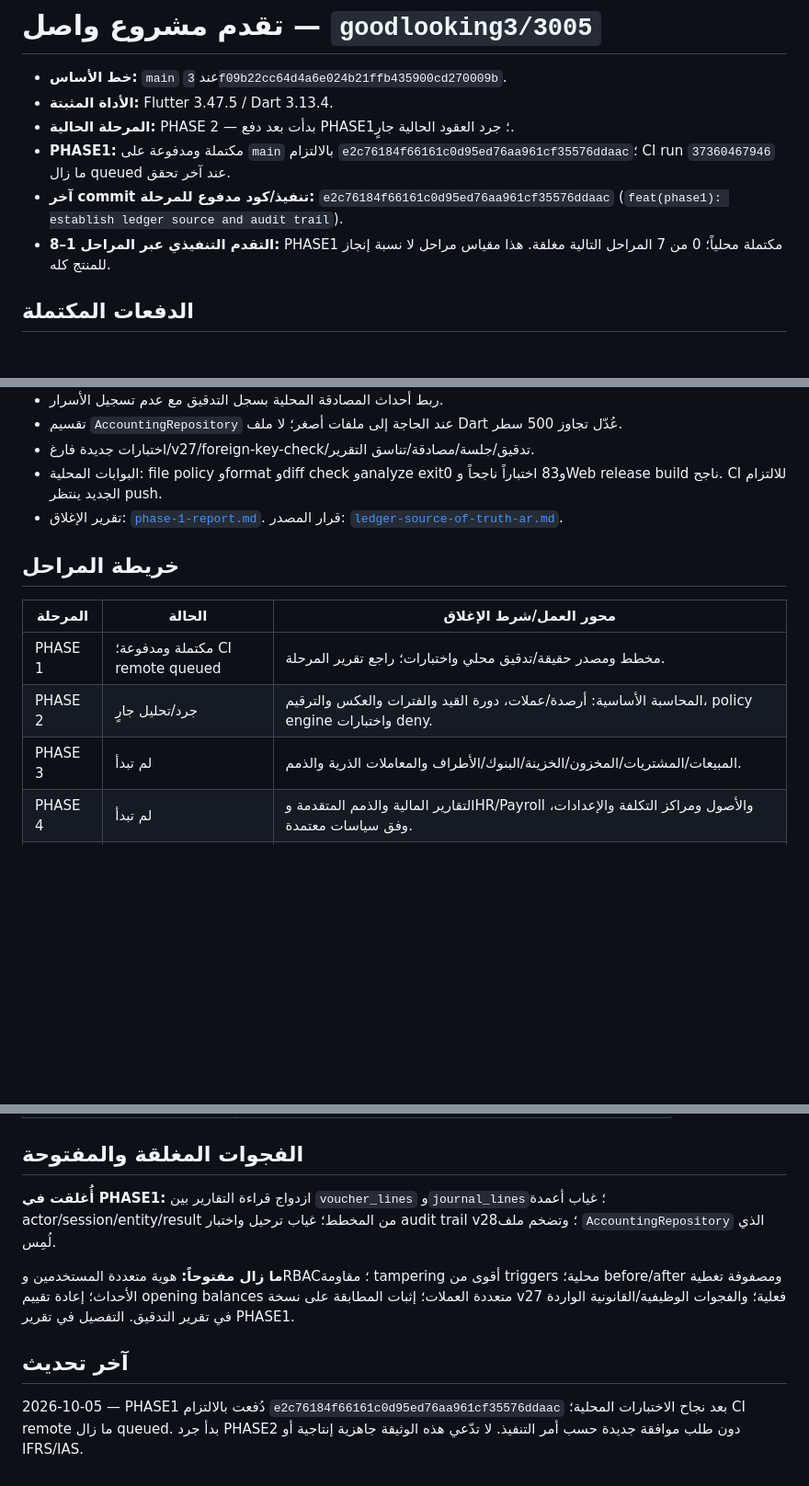
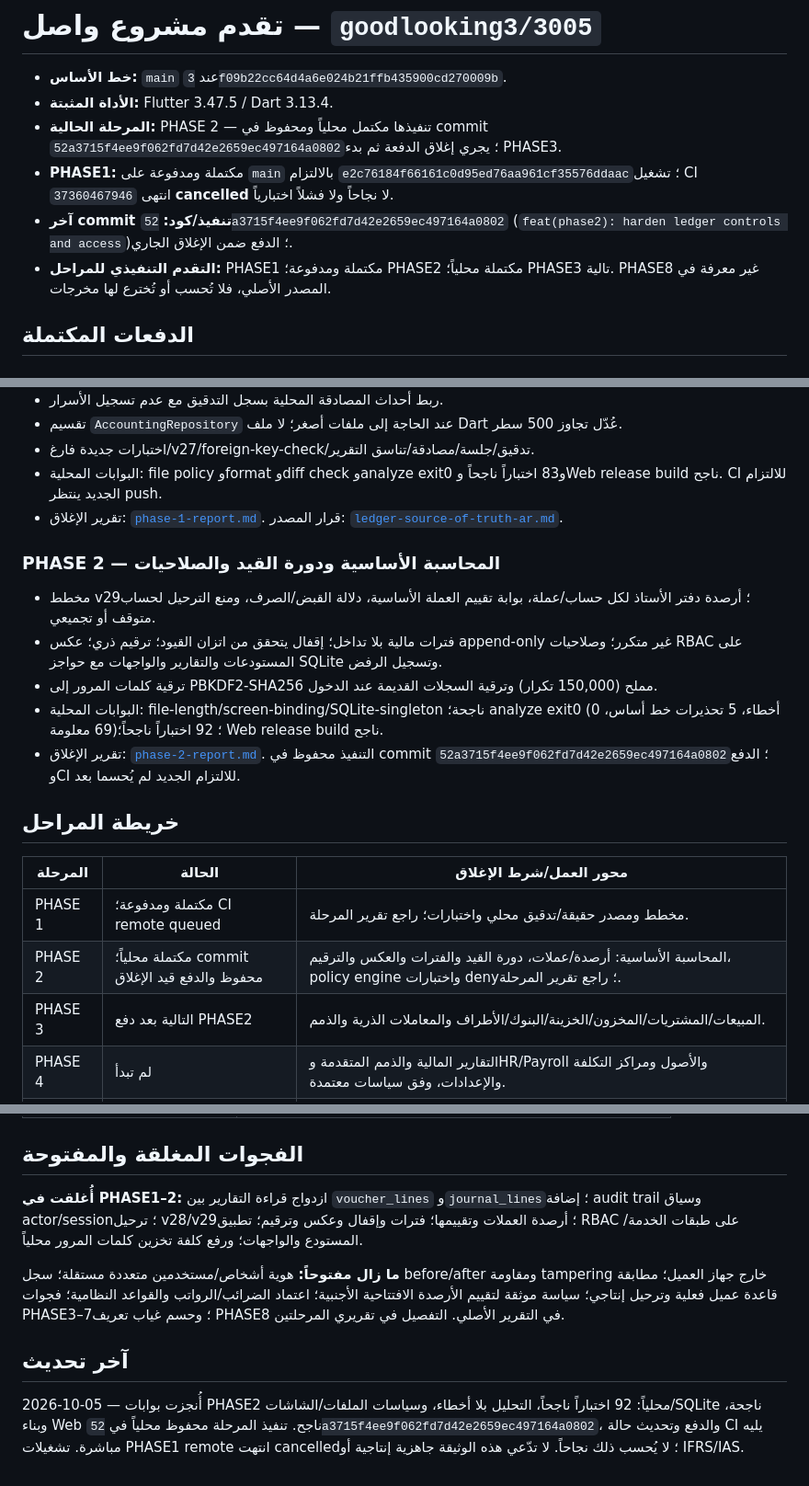
Before and after one commit to goodlooking3/3005, a Markdown page: docs/progress/PROGRESS.md, 3 parts joined by grey strips. Shown at 92% size. GitHub-like rendering; blank space fills up the shorter version.

Commit message:
docs(progress): record phase 2 close

```diff
--- a/docs/progress/PROGRESS.md
+++ b/docs/progress/PROGRESS.md
@@ -2,10 +2,10 @@
 
 - **خط الأساس:** `main` عند `3f09b22cc64d4a6e024b21ffb435900cd270009b`.
 - **الأداة المثبتة:** Flutter 3.47.5 / Dart 3.13.4.
-- **المرحلة الحالية:** PHASE 2 — بدأت بعد دفع PHASE1؛ جرد العقود الحالية جارٍ.
-- **PHASE1:** مكتملة ومدفوعة على `main` بالالتزام `e2c76184f66161c0d95ed76aa961cf35576ddaac`؛ CI run `37360467946` ما زال queued عند آخر تحقق.
-- **آخر commit تنفيذ/كود مدفوع للمرحلة:** `e2c76184f66161c0d95ed76aa961cf35576ddaac` (`feat(phase1): establish ledger source and audit trail`).
-- **التقدم التنفيذي عبر المراحل 1–8:** PHASE1 مكتملة محلياً؛ 0 من 7 المراحل التالية مغلقة. هذا مقياس مراحل لا نسبة إنجاز للمنتج كله.
+- **المرحلة الحالية:** PHASE 2 — تنفيذها مكتمل محلياً ومحفوظ في commit `52a3715f4ee9f062fd7d42e2659ec497164a0802`؛ يجري إغلاق الدفعة ثم بدء PHASE3.
+- **PHASE1:** مكتملة ومدفوعة على `main` بالالتزام `e2c76184f66161c0d95ed76aa961cf35576ddaac`؛ تشغيل CI `37360467946` انتهى **cancelled** لا نجاحاً ولا فشلاً اختبارياً.
+- **آخر commit تنفيذ/كود:** `52a3715f4ee9f062fd7d42e2659ec497164a0802` (`feat(phase2): harden ledger controls and access`)؛ الدفع ضمن الإغلاق الجاري.
+- **التقدم التنفيذي للمراحل:** PHASE1 مكتملة ومدفوعة؛ PHASE2 مكتملة محلياً؛ PHASE3 تالية. PHASE8 غير معرفة في المصدر الأصلي، فلا تُحسب أو تُخترع لها مخرجات.
 
 ## الدفعات المكتملة
 
@@ -24,13 +24,21 @@
 - البوابات المحلية: file policy وformat وdiff check وanalyze exit0 و83 اختباراً ناجحاً وWeb release build ناجح. CI للالتزام الجديد ينتظر push.
 - تقرير الإغلاق: [`phase-1-report.md`](phases/phase-1-report.md). قرار المصدر: [`ledger-source-of-truth-ar.md`](../architecture/ledger-source-of-truth-ar.md).
 
+### PHASE 2 — المحاسبة الأساسية ودورة القيد والصلاحيات
+
+- مخطط v29؛ أرصدة دفتر الأستاذ لكل حساب/عملة، بوابة تقييم العملة الأساسية، دلالة القبض/الصرف، ومنع الترحيل لحساب متوقف أو تجميعي.
+- فترات مالية بلا تداخل؛ إقفال يتحقق من اتزان القيود؛ ترقيم ذري؛ عكس append-only غير متكرر؛ وصلاحيات RBAC على المستودعات والتقارير والواجهات مع حواجز SQLite وتسجيل الرفض.
+- ترقية كلمات المرور إلى PBKDF2-SHA256 مملح (150,000 تكرار) وترقية السجلات القديمة عند الدخول.
+- البوابات المحلية: file-length/screen-binding/SQLite-singleton ناجحة؛ analyze exit0 (0 أخطاء، 5 تحذيرات خط أساس، 69 معلومة)؛ 92 اختباراً ناجحاً؛ Web release build ناجح.
+- تقرير الإغلاق: [`phase-2-report.md`](phases/phase-2-report.md). التنفيذ محفوظ في commit `52a3715f4ee9f062fd7d42e2659ec497164a0802`؛ الدفع وCI للالتزام الجديد لم يُحسما بعد.
+
 ## خريطة المراحل
 
 | المرحلة | الحالة | محور العمل/شرط الإغلاق |
 |---|---|---|
 | PHASE 1 | مكتملة ومدفوعة؛ CI remote queued | مخطط ومصدر حقيقة/تدقيق محلي واختبارات؛ راجع تقرير المرحلة. |
-| PHASE 2 | جرد/تحليل جارٍ | المحاسبة الأساسية: أرصدة/عملات، دورة القيد والفترات والعكس والترقيم، policy engine واختبارات deny. |
-| PHASE 3 | لم تبدأ | المبيعات/المشتريات/المخزون/الخزينة/البنوك/الأطراف والمعاملات الذرية والذمم. |
+| PHASE 2 | مكتملة محلياً؛ commit محفوظ والدفع قيد الإغلاق | المحاسبة الأساسية: أرصدة/عملات، دورة القيد والفترات والعكس والترقيم، policy engine واختبارات deny؛ راجع تقرير المرحلة. |
+| PHASE 3 | التالية بعد دفع PHASE2 | المبيعات/المشتريات/المخزون/الخزينة/البنوك/الأطراف والمعاملات الذرية والذمم. |
 | PHASE 4 | لم تبدأ | التقارير المالية والذمم المتقدمة وHR/Payroll والأصول ومراكز التكلفة والإعدادات، وفق سياسات معتمدة. |
 | PHASE 5 | لم تبدأ | النسخ والاستعادة والمزامنة والموصلات والأمان، بعقود واضحة واختبارات round-trip/conflict. |
 | PHASE 6 | لم تبدأ | اختبارات شاملة، الأداء، الأمن، الفشل والتعافي. |
@@ -68,10 +76,10 @@
 
 ## الفجوات المغلقة والمفتوحة
 
-**أُغلقت في PHASE1:** ازدواج قراءة التقارير بين `voucher_lines` و`journal_lines`؛ غياب أعمدة actor/session/entity/result من المخطط؛ غياب ترحيل واختبار audit trail v28؛ وتضخم ملف `AccountingRepository` الذي لُمِس.
+**أُغلقت في PHASE1–2:** ازدواج قراءة التقارير بين `voucher_lines` و`journal_lines`؛ إضافة audit trail وسياق actor/session؛ ترحيل v28/v29؛ أرصدة العملات وتقييمها؛ فترات وإقفال وعكس وترقيم؛ تطبيق RBAC على طبقات الخدمة/المستودع والواجهات؛ ورفع كلفة تخزين كلمات المرور محلياً.
 
-**ما زال مفتوحاً:** هوية متعددة المستخدمين وRBAC؛ مقاومة tampering أقوى من triggers محلية؛ before/after ومصفوفة تغطية الأحداث؛ إعادة تقييم opening balances متعددة العملات؛ إثبات المطابقة على نسخة v27 فعلية؛ والفجوات الوظيفية/القانونية الواردة في تقرير التدقيق. التفصيل في تقرير PHASE1.
+**ما زال مفتوحاً:** هوية أشخاص/مستخدمين متعددة مستقلة؛ سجل before/after ومقاومة tampering خارج جهاز العميل؛ مطابقة قاعدة عميل فعلية وترحيل إنتاجي؛ سياسة موثقة لتقييم الأرصدة الافتتاحية الأجنبية؛ اعتماد الضرائب/الرواتب والقواعد النظامية؛ فجوات PHASE3–7؛ وحسم غياب تعريف PHASE8 في التقرير الأصلي. التفصيل في تقريري المرحلتين.
 
 ## آخر تحديث
 
-2026-10-05 — PHASE1 دُفعت بالالتزام `e2c76184f66161c0d95ed76aa961cf35576ddaac` بعد نجاح الاختبارات المحلية؛ CI remote ما زال queued. بدأ جرد PHASE2 دون طلب موافقة جديدة حسب أمر التنفيذ. لا تدّعي هذه الوثيقة جاهزية إنتاجية أو IFRS/IAS.
+2026-10-05 — أُنجزت بوابات PHASE2 محلياً: 92 اختباراً ناجحاً، التحليل بلا أخطاء، وسياسات الملفات/الشاشات/SQLite ناجحة، وبناء Web ناجح. تنفيذ المرحلة محفوظ محلياً في `52a3715f4ee9f062fd7d42e2659ec497164a0802`، والدفع وتحديث حالة CI يليه مباشرة. تشغيلات PHASE1 remote انتهت cancelled؛ لا يُحسب ذلك نجاحاً. لا تدّعي هذه الوثيقة جاهزية إنتاجية أو IFRS/IAS.
```
Also changed, not shown: 1 other file.
